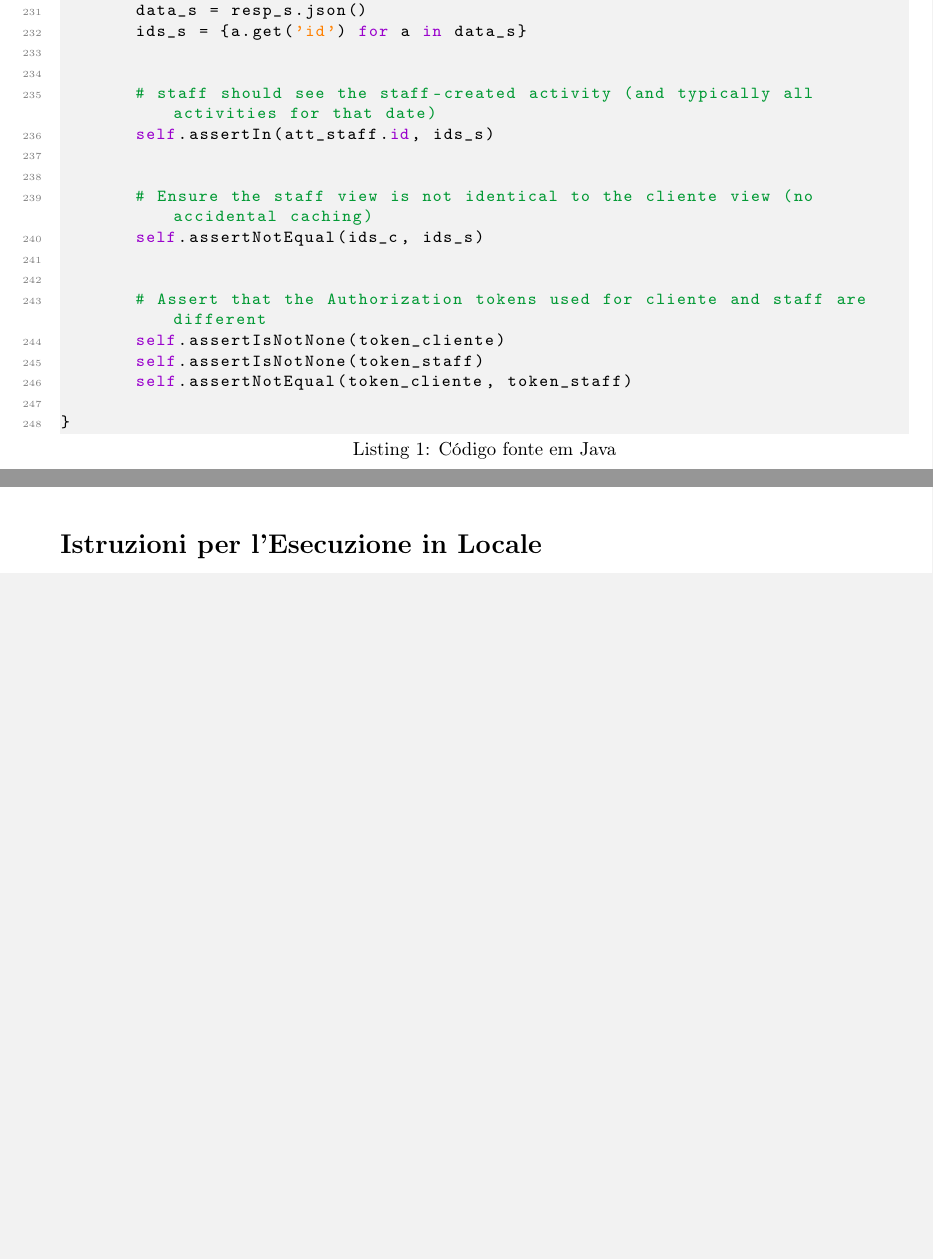
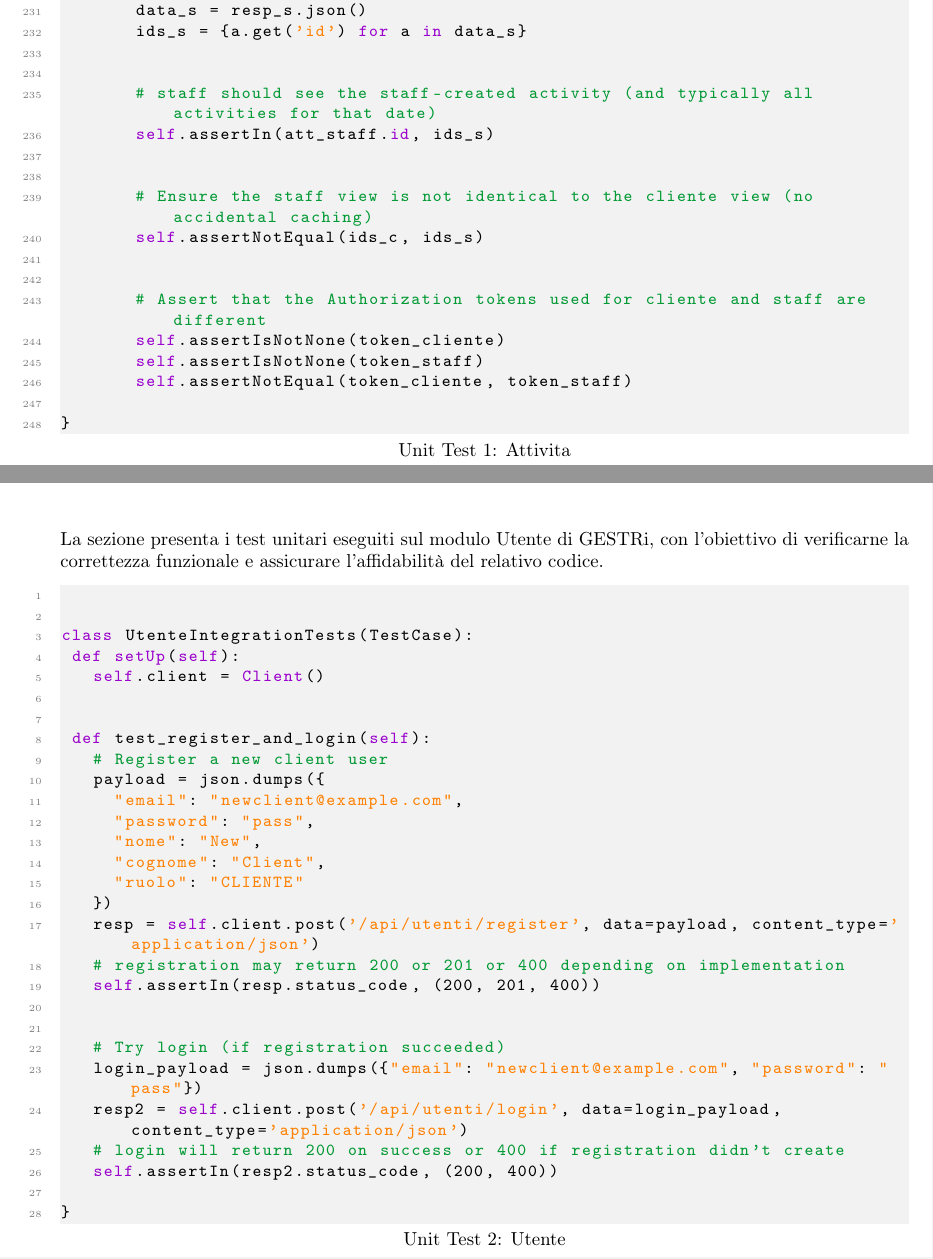
Before and after one commit to davideronchini/GESTRI-Gestionale-Rifiuti-Industriali, a LaTeX thesis (Tesina - LaTeX/tesina.tex, which reads Tesina - LaTeX/config.tex): two parts of pages 92 and 93 of 93, joined at a grey line, cut so that both start at the same text, the shorter picture padded with empty space. Compiled offline with pdfLaTeX.

Commit message:
Fine LateX

```diff
--- a/Tesina - LaTeX/config.tex
+++ b/Tesina - LaTeX/config.tex
@@ -458,7 +458,7 @@
 \definecolor{stringorange}{rgb}{1.0, 0.5, 0.0}    % arancione acceso per stringhe
 \definecolor{docstringblue}{rgb}{0.0, 0.4, 1.0}   % blu vivace per docstring
 \definecolor{lightgraybg}{rgb}{0.95, 0.95, 0.95}  % grigio chiaro come sfondo
-
+\renewcommand{\lstlistingname}{Unit Test}
 % Stile per codice Python/Django
 \newcommand{\estiloPython}{
 \lstset{
--- a/Tesina - LaTeX/tesina.tex
+++ b/Tesina - LaTeX/tesina.tex
@@ -2308,9 +2323,42 @@ class AttivitaIntegrationTests(TestCase):
 }
 \end{lstlisting}
 \end{scriptsize}
-
-
-\clearpage
-\newsection{Istruzioni per l'Esecuzione in Locale}
+\clearpage
+\noindent
+La sezione presenta i test unitari eseguiti sul modulo Utente di GESTRi, con l’obiettivo di verificarne la correttezza funzionale e assicurare l’affidabilità del relativo codice.
+
+\begin{scriptsize}
+\estiloPython
+\begin{lstlisting}[caption={Utente}, label=lst:javacode]
+
+
+class UtenteIntegrationTests(TestCase):
+ def setUp(self):
+   self.client = Client()
+
+
+ def test_register_and_login(self):
+   # Register a new client user
+   payload = json.dumps({
+     "email": "newclient@example.com",
+     "password": "pass",
+     "nome": "New",
+     "cognome": "Client",
+     "ruolo": "CLIENTE"
+   })
+   resp = self.client.post('/api/utenti/register', data=payload, content_type='application/json')
+   # registration may return 200 or 201 or 400 depending on implementation
+   self.assertIn(resp.status_code, (200, 201, 400))
+
+
+   # Try login (if registration succeeded)
+   login_payload = json.dumps({"email": "newclient@example.com", "password": "pass"})
+   resp2 = self.client.post('/api/utenti/login', data=login_payload, content_type='application/json')
+   # login will return 200 on success or 400 if registration didn't create
+   self.assertIn(resp2.status_code, (200, 400))
+
+}
+\end{lstlisting}
+\end{scriptsize}
 
 \end{document}
```
Also changed, not shown: Tesina - LaTeX/img/MockupMezzo.png (added), Tesina - LaTeX/tesina.tex (23 more changed lines), 7 other files.
